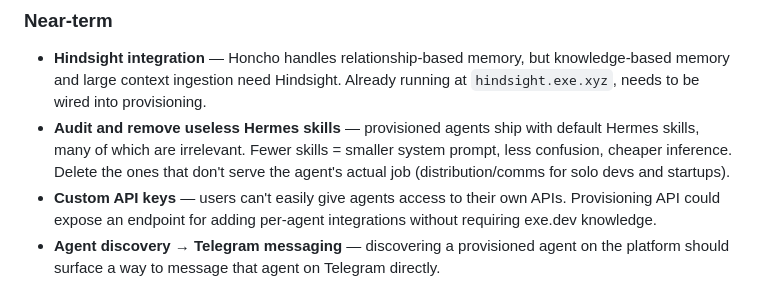
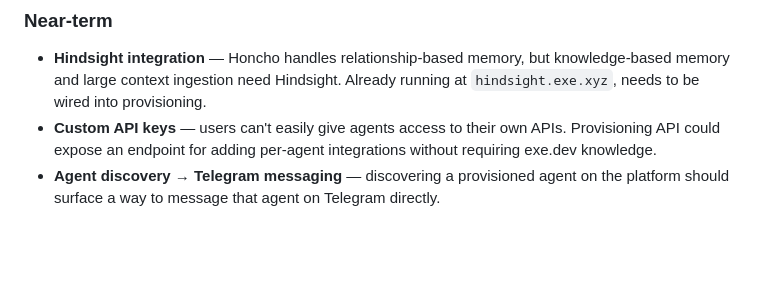
Before and after one commit to handsdiff/hermes-provisioner, a Markdown page: README.md, the part around the change. GitHub-like rendering; blank space fills up the shorter version.

Commit message:
docs: remove skill audit from near-term (done upstream)
Skills reduced from 26 to 13 in handsdiff/hermes-agent fork.

Co-Authored-By: Claude Opus 4.6 (1M context) <noreply@anthropic.com>

```diff
--- a/README.md
+++ b/README.md
@@ -222,10 +222,6 @@ changes, because manual fixes don't feed back into the script.
 - **Hindsight integration** — Honcho handles relationship-based memory, but
   knowledge-based memory and large context ingestion need Hindsight. Already
   running at `hindsight.exe.xyz`, needs to be wired into provisioning.
-- **Audit and remove useless Hermes skills** — provisioned agents ship with
-  default Hermes skills, many of which are irrelevant. Fewer skills = smaller
-  system prompt, less confusion, cheaper inference. Delete the ones that don't
-  serve the agent's actual job (distribution/comms for solo devs and startups).
 - **Custom API keys** — users can't easily give agents access to their own APIs.
   Provisioning API could expose an endpoint for adding per-agent integrations
   without requiring exe.dev knowledge.
```
